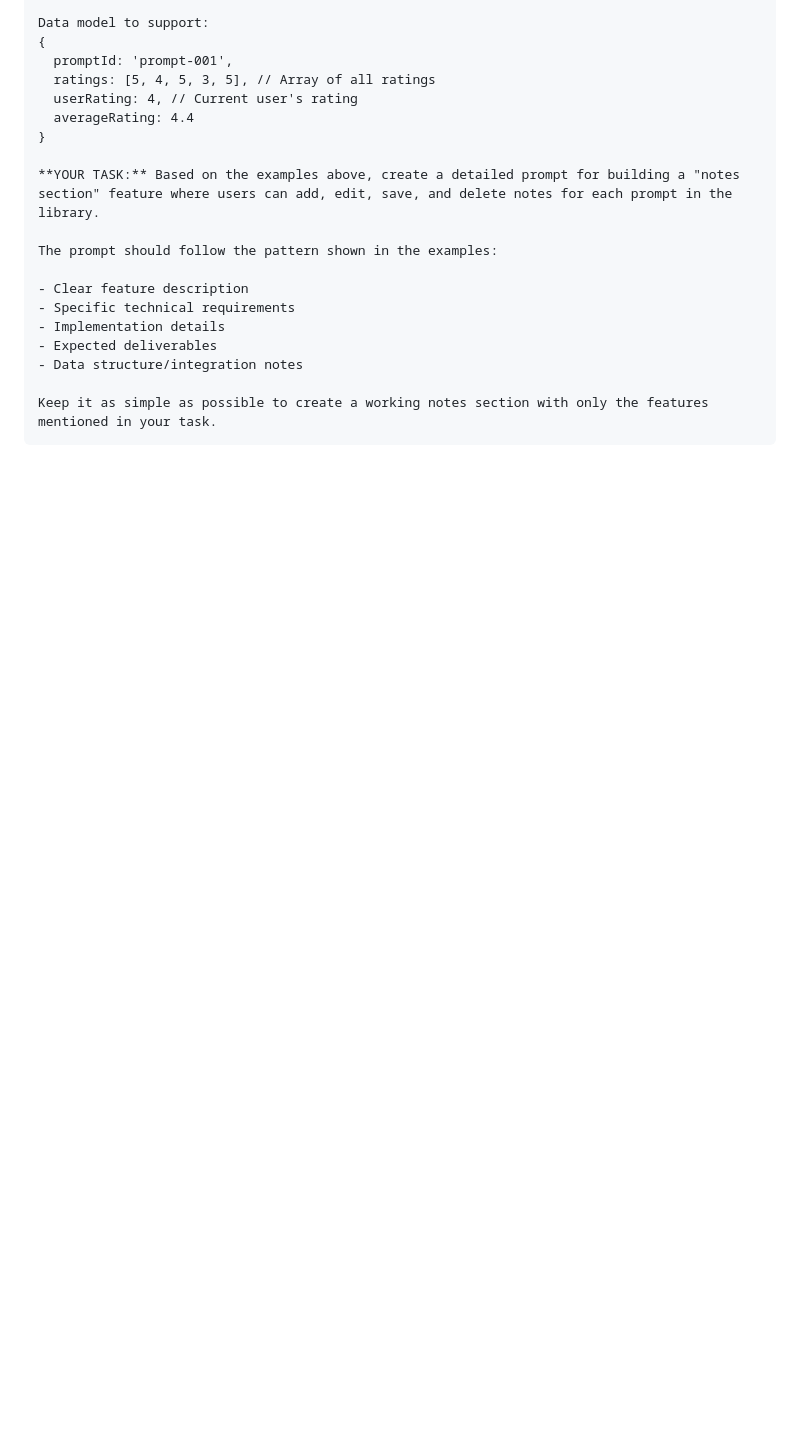
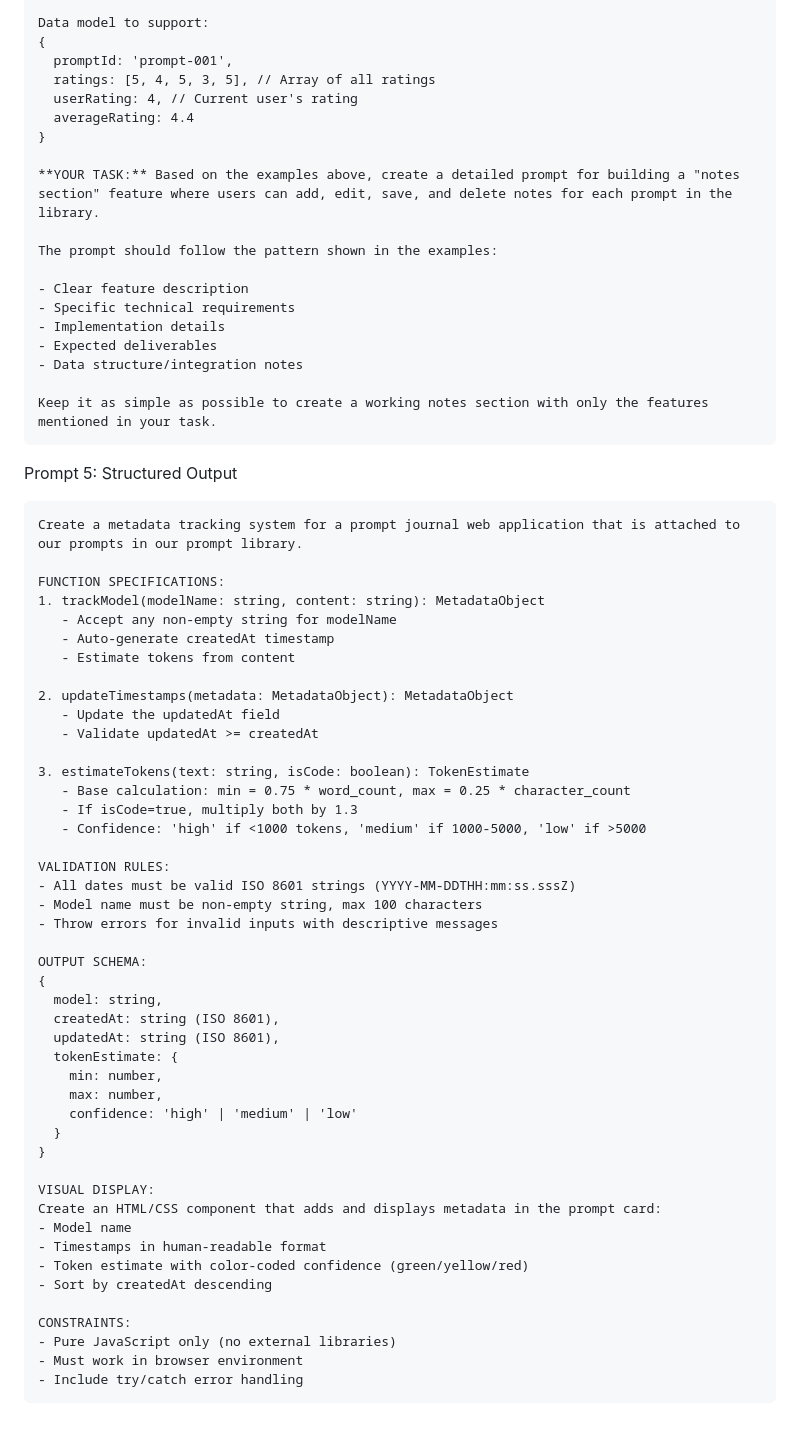
Before and after one commit to shamsWMM/PracticalPromptEngineering, a Markdown page: prompts.md, the part around the change. Drawn GitHub-style; blank space fills up the shorter version.

Commit message:
structured output prompt

````diff
--- a/prompts.md
+++ b/prompts.md
@@ -147,3 +147,53 @@ The prompt should follow the pattern shown in the examples:
 
 Keep it as simple as possible to create a working notes section with only the features mentioned in your task.
 ```
+
+
+Prompt 5: Structured Output
+```text
+Create a metadata tracking system for a prompt journal web application that is attached to our prompts in our prompt library.
+
+FUNCTION SPECIFICATIONS:
+1. trackModel(modelName: string, content: string): MetadataObject
+   - Accept any non-empty string for modelName
+   - Auto-generate createdAt timestamp
+   - Estimate tokens from content
+
+2. updateTimestamps(metadata: MetadataObject): MetadataObject
+   - Update the updatedAt field
+   - Validate updatedAt >= createdAt
+
+3. estimateTokens(text: string, isCode: boolean): TokenEstimate
+   - Base calculation: min = 0.75 * word_count, max = 0.25 * character_count
+   - If isCode=true, multiply both by 1.3
+   - Confidence: 'high' if <1000 tokens, 'medium' if 1000-5000, 'low' if >5000
+
+VALIDATION RULES:
+- All dates must be valid ISO 8601 strings (YYYY-MM-DDTHH:mm:ss.sssZ)
+- Model name must be non-empty string, max 100 characters
+- Throw errors for invalid inputs with descriptive messages
+
+OUTPUT SCHEMA:
+{
+  model: string,
+  createdAt: string (ISO 8601),
+  updatedAt: string (ISO 8601),
+  tokenEstimate: {
+    min: number,
+    max: number,
+    confidence: 'high' | 'medium' | 'low'
+  }
+}
+
+VISUAL DISPLAY:
+Create an HTML/CSS component that adds and displays metadata in the prompt card:
+- Model name
+- Timestamps in human-readable format
+- Token estimate with color-coded confidence (green/yellow/red)
+- Sort by createdAt descending
+
+CONSTRAINTS:
+- Pure JavaScript only (no external libraries)
+- Must work in browser environment
+- Include try/catch error handling
+```
````
